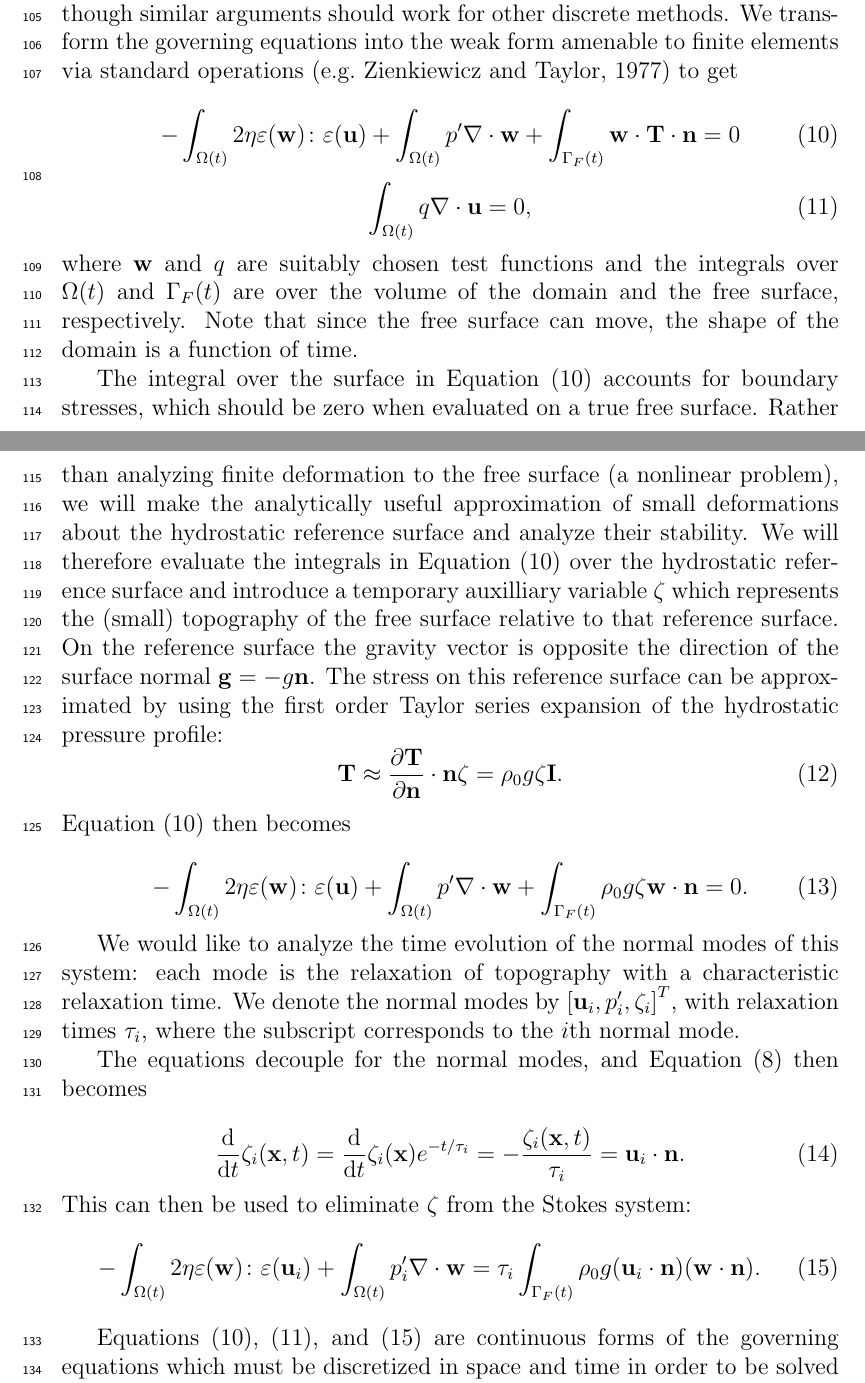
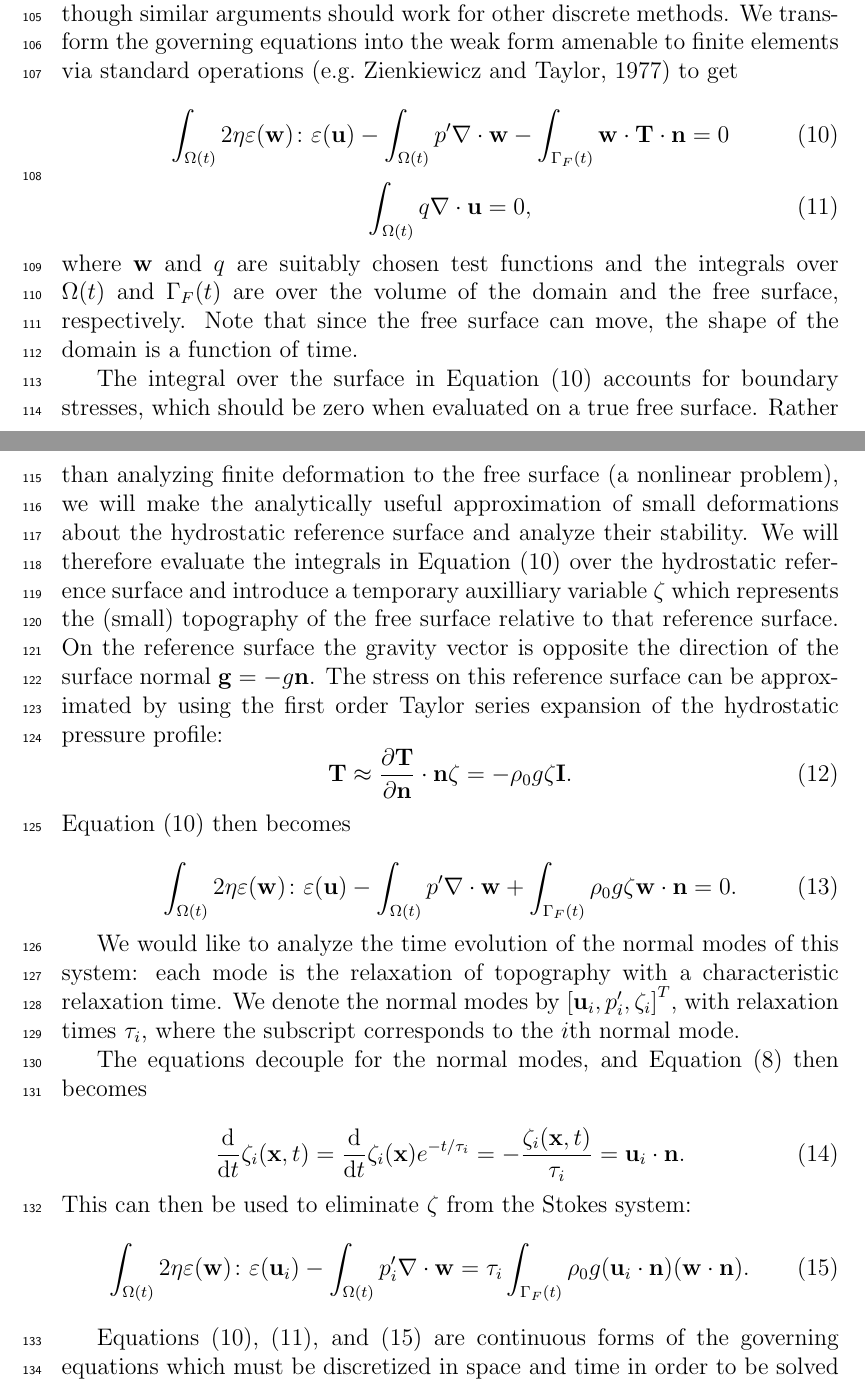
Before and after one commit to ian-r-rose/free-surface-paper, a LaTeX paper (free-surface-paper.tex): two parts of pages 5 and 6 of 33, joined at a grey line, cut so that both start at the same text. Compiled offline with pdfLaTeX.

Commit message:
Make an even number of sign errors...

```diff
--- a/free-surface-paper.tex
+++ b/free-surface-paper.tex
@@ -315,8 +315,8 @@ work for other discrete methods.
 We transform the governing equations into the weak form amenable to finite elements via standard operations \citep[e.g.][]{zienkiewicz1977finite} to get
 
 \begin{equation}
--\int_{\Omega(t)} 2 \eta \varepsilon( \mathbf{w} ) \colon \varepsilon( \mathbf{u} ) + \int_{\Omega(t)} p^\prime \nabla \cdot \mathbf{w}
-+ \int_{\Gamma_F(t)} \mathbf{w} \cdot \mathbf{T} \cdot \mathbf{n} = 0
+\int_{\Omega(t)} 2 \eta \varepsilon( \mathbf{w} ) \colon \varepsilon( \mathbf{u} ) - \int_{\Omega(t)} p^\prime \nabla \cdot \mathbf{w}
+- \int_{\Gamma_F(t)} \mathbf{w} \cdot \mathbf{T} \cdot \mathbf{n} = 0
 \label{eq:weak_stokes}
 \end{equation}
 \begin{equation}
@@ -339,13 +339,13 @@ On the reference surface the gravity vector is opposite the direction of the sur
 The stress on this reference surface can be approximated by using the first order Taylor series
 expansion of the hydrostatic pressure profile:
 \begin{equation}
-\mathbf{T} \approx \frac{\partial \mathbf{T}}{\partial \mathbf{n} } \cdot \mathbf{n} \zeta = \rho_0 g \zeta \mathbf{I}.
+\mathbf{T} \approx \frac{\partial \mathbf{T}}{\partial \mathbf{n} } \cdot \mathbf{n} \zeta = -\rho_0 g \zeta \mathbf{I}.
 \label{eq:hydrostatic}
 \end{equation}
 Equation~\eqref{eq:weak_stokes} then becomes
 
 \begin{equation}
--\int_{\Omega(t)} 2 \eta \varepsilon( \mathbf{w} ) \colon \varepsilon( \mathbf{u} ) + \int_{\Omega(t)} p^\prime \nabla \cdot \mathbf{w}
+\int_{\Omega(t)} 2 \eta \varepsilon( \mathbf{w} ) \colon \varepsilon( \mathbf{u} ) - \int_{\Omega(t)} p^\prime \nabla \cdot \mathbf{w}
 + \int_{\Gamma_F(t)} \rho_0 g \zeta  \mathbf{w} \cdot \mathbf{n} = 0.
 \end{equation}
 
@@ -361,7 +361,7 @@ The equations decouple for the normal modes, and Equation~\eqref{eq:surface_evol
 \end{equation}
 This can then be used to eliminate $\zeta$ from the Stokes system:
 \begin{equation}
--\int_{\Omega(t)} 2 \eta \varepsilon( \mathbf{w} ) \colon \varepsilon( \mathbf{u}_i ) + \int_{\Omega(t)} p^\prime_i \nabla \cdot \mathbf{w}
+\int_{\Omega(t)} 2 \eta \varepsilon( \mathbf{w} ) \colon \varepsilon( \mathbf{u}_i ) - \int_{\Omega(t)} p^\prime_i \nabla \cdot \mathbf{w}
 = \tau_i \int_{\Gamma_F(t)} \rho_0 g (\mathbf{u}_i \cdot \mathbf{n} ) (\mathbf{w} \cdot \mathbf{n}).
 \label{eq:weak_eigen}
 \end{equation}
```
